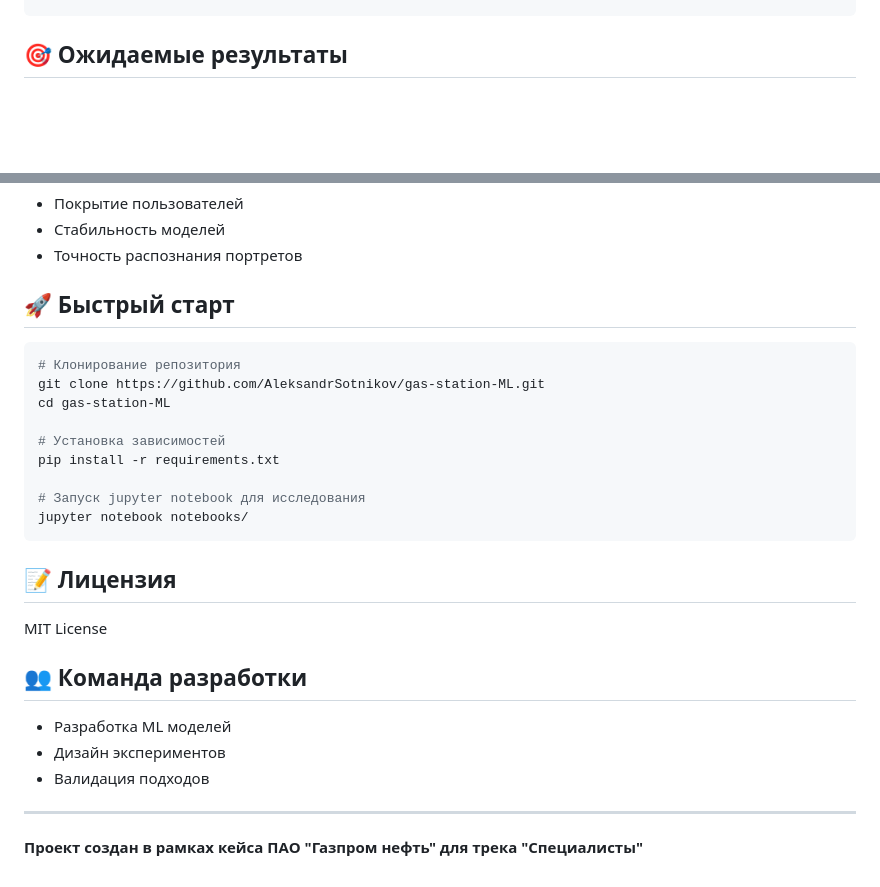
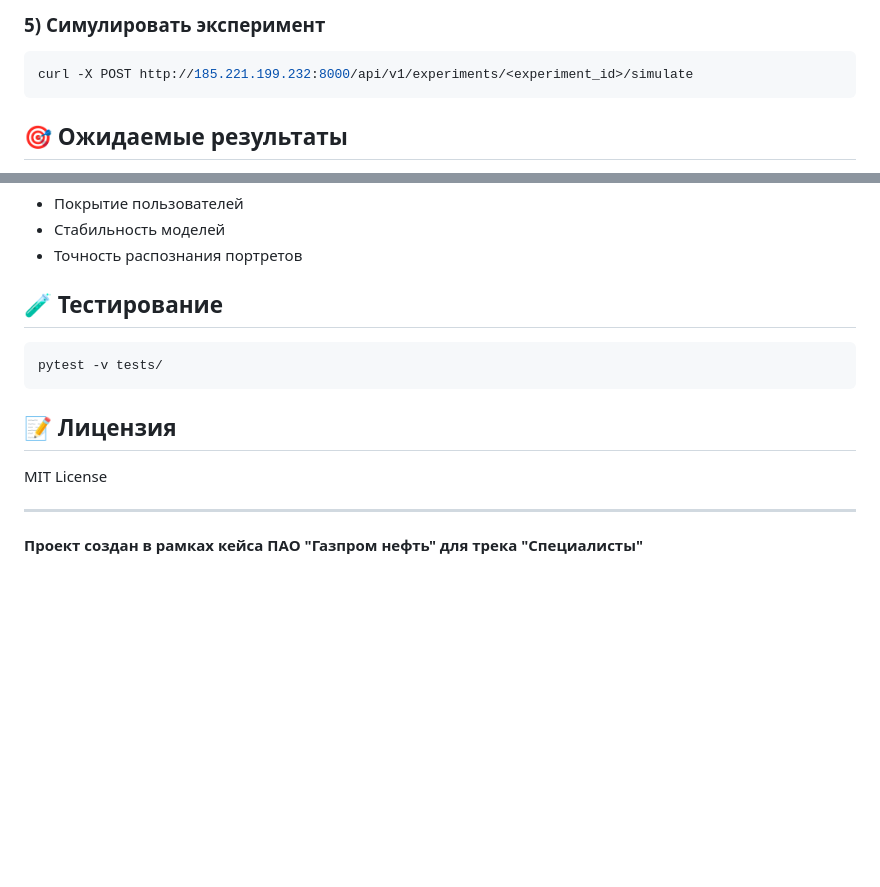
Before and after one commit to AleksandrSotnikov/gas-station-ML, a Markdown page: README.md, 2 parts joined by grey strips. Drawn GitHub-style; blank space fills up the shorter version.

Commit message:
Update README with deploy instructions, API examples, and testing commands

````diff
--- a/README.md
+++ b/README.md
@@ -64,3 +137,8 @@ gas-station-ML/
+### 5) Симулировать эксперимент
+```bash
+curl -X POST http://185.221.199.232:8000/api/v1/experiments/<experiment_id>/simulate
+```
+
 ## 🎯 Ожидаемые результаты
 
 1. **Набор портретов клиентов** с поведенческими признаками и правилами реакции
@@ -94,30 +172,15 @@ gas-station-ML/
 - Стабильность моделей
 - Точность распознания портретов
 
-## 🚀 Быстрый старт
-
+## 🧪 Тестирование
 ```bash
-# Клонирование репозитория
-git clone https://github.com/AleksandrSotnikov/gas-station-ML.git
-cd gas-station-ML
-
-# Установка зависимостей
-pip install -r requirements.txt
-
-# Запуск jupyter notebook для исследования
-jupyter notebook notebooks/
+pytest -v tests/
 ```
 
 ## 📝 Лицензия
 
 MIT License
 
-## 👥 Команда разработки
-
-- Разработка ML моделей
-- Дизайн экспериментов
-- Валидация подходов
-
 ---
 
 **Проект создан в рамках кейса ПАО "Газпром нефть" для трека "Специалисты"**
````
Also changed, not shown: other parts of README.md (+73 -0 lines).
